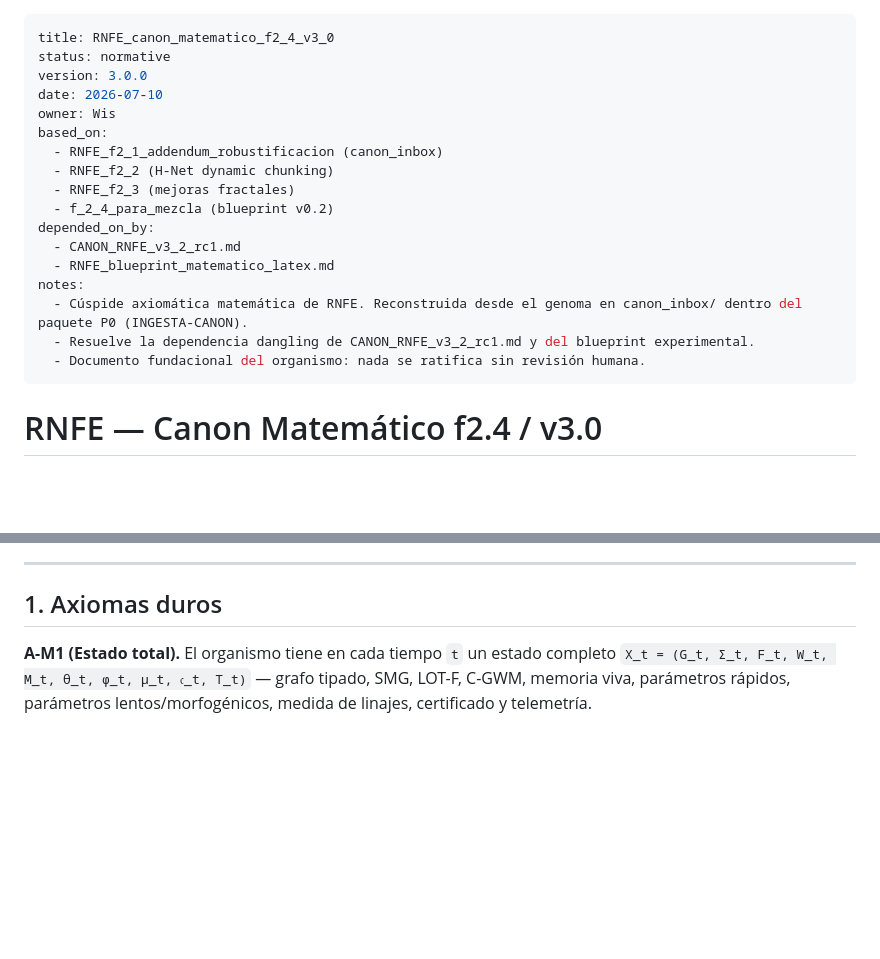
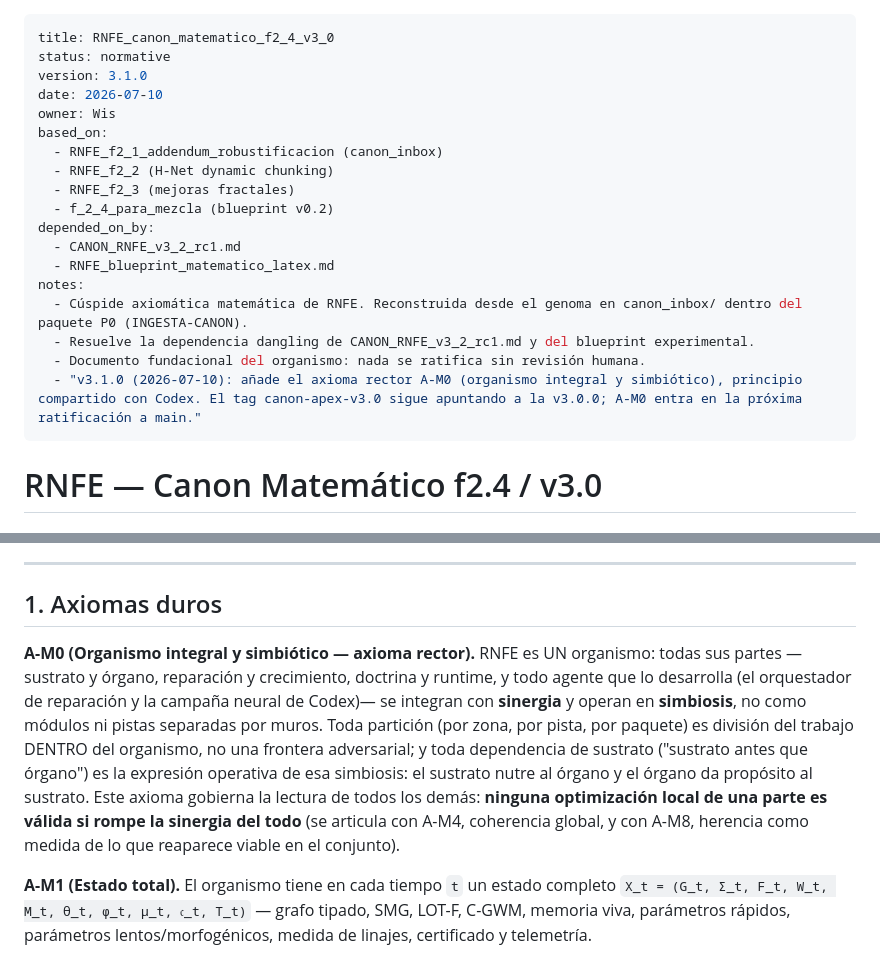
Before and after one commit to Necktral/RNE_v16, a Markdown page: canon/normative/RNFE_canon_matematico_f2_4_v3_0.md, 2 parts joined by grey strips. GitHub-like rendering; blank space fills up the shorter version.

```diff
--- a/canon/normative/RNFE_canon_matematico_f2_4_v3_0.md
+++ b/canon/normative/RNFE_canon_matematico_f2_4_v3_0.md
@@ -1,7 +1,7 @@
 ---
 title: RNFE_canon_matematico_f2_4_v3_0
 status: normative
-version: 3.0.0
+version: 3.1.0
 date: 2026-07-10
 owner: Wis
 based_on:
@@ -16,6 +16,7 @@ notes:
   - Cúspide axiomática matemática de RNFE. Reconstruida desde el genoma en canon_inbox/ dentro del paquete P0 (INGESTA-CANON).
   - Resuelve la dependencia dangling de CANON_RNFE_v3_2_rc1.md y del blueprint experimental.
   - Documento fundacional del organismo: nada se ratifica sin revisión humana.
+  - "v3.1.0 (2026-07-10): añade el axioma rector A-M0 (organismo integral y simbiótico), principio compartido con Codex. El tag canon-apex-v3.0 sigue apuntando a la v3.0.0; A-M0 entra en la próxima ratificación a main."
 ---
 
 # RNFE — Canon Matemático f2.4 / v3.0
@@ -46,6 +47,8 @@ recupera el núcleo previo. La cúspide extiende, no reemplaza.
 ---
 
 ## 1. Axiomas duros
+
+**A-M0 (Organismo integral y simbiótico — axioma rector).** RNFE es UN organismo: todas sus partes —sustrato y órgano, reparación y crecimiento, doctrina y runtime, y todo agente que lo desarrolla (el orquestador de reparación y la campaña neural de Codex)— se integran con **sinergia** y operan en **simbiosis**, no como módulos ni pistas separadas por muros. Toda partición (por zona, por pista, por paquete) es división del trabajo DENTRO del organismo, no una frontera adversarial; y toda dependencia de sustrato ("sustrato antes que órgano") es la expresión operativa de esa simbiosis: el sustrato nutre al órgano y el órgano da propósito al sustrato. Este axioma gobierna la lectura de todos los demás: **ninguna optimización local de una parte es válida si rompe la sinergia del todo** (se articula con A-M4, coherencia global, y con A-M8, herencia como medida de lo que reaparece viable en el conjunto).
 
 **A-M1 (Estado total).** El organismo tiene en cada tiempo `t` un estado completo
 `X_t = (G_t, Σ_t, F_t, W_t, M_t, θ_t, φ_t, μ_t, 𝔠_t, T_t)` — grafo tipado, SMG, LOT-F, C-GWM, memoria
```
Also changed, not shown: canon/provisional/ROADMAP_RNFE_v2.md (+7 -1 lines).
